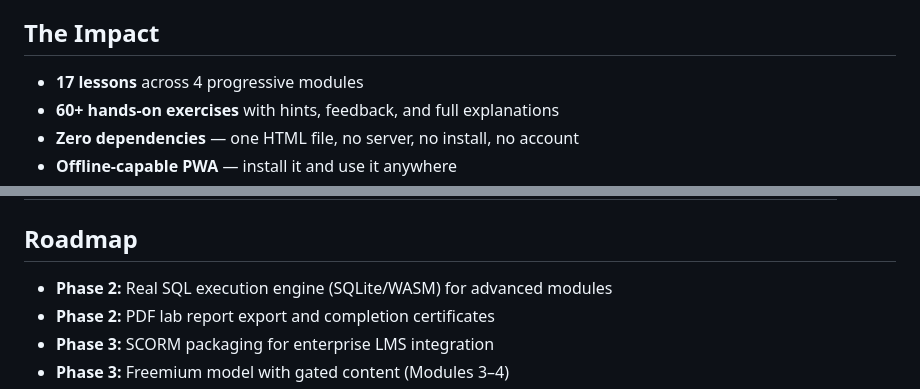
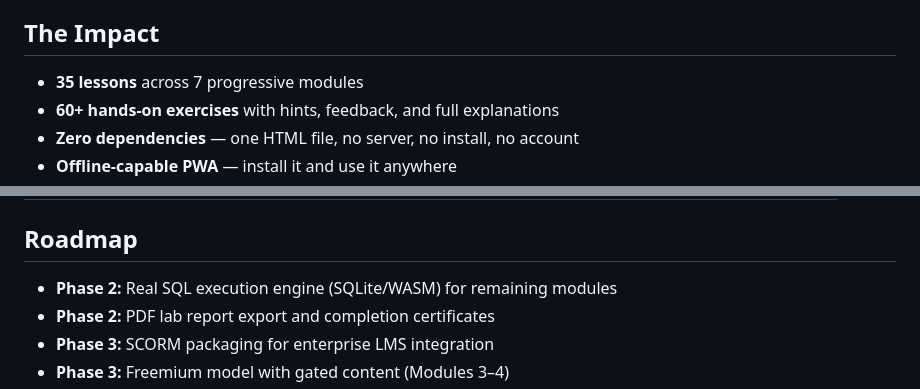
Before and after one commit to cjsmith605/sql-security-sandbox, a Markdown page: README.md, 2 parts joined by grey strips. Rendered like a GitHub page.

Commit message:
fix: update module/lesson counts to 7 modules, 35 lessons, 142 exercises

```diff
--- a/README.md
+++ b/README.md
@@ -17,7 +17,7 @@ SQL Security Sandbox teaches SQL through a **realistic cybersecurity investigati
 
 ## The Impact
 
-- **17 lessons** across 4 progressive modules
+- **35 lessons** across 7 progressive modules
 - **60+ hands-on exercises** with hints, feedback, and full explanations
 - **Zero dependencies** — one HTML file, no server, no install, no account
 - **Offline-capable PWA** — install it and use it anywhere
@@ -106,7 +106,7 @@ sql-security-sandbox/
 
 ## Roadmap
 
-- **Phase 2:** Real SQL execution engine (SQLite/WASM) for advanced modules
+- **Phase 2:** Real SQL execution engine (SQLite/WASM) for remaining modules
 - **Phase 2:** PDF lab report export and completion certificates
 - **Phase 3:** SCORM packaging for enterprise LMS integration
 - **Phase 3:** Freemium model with gated content (Modules 3–4)
```
